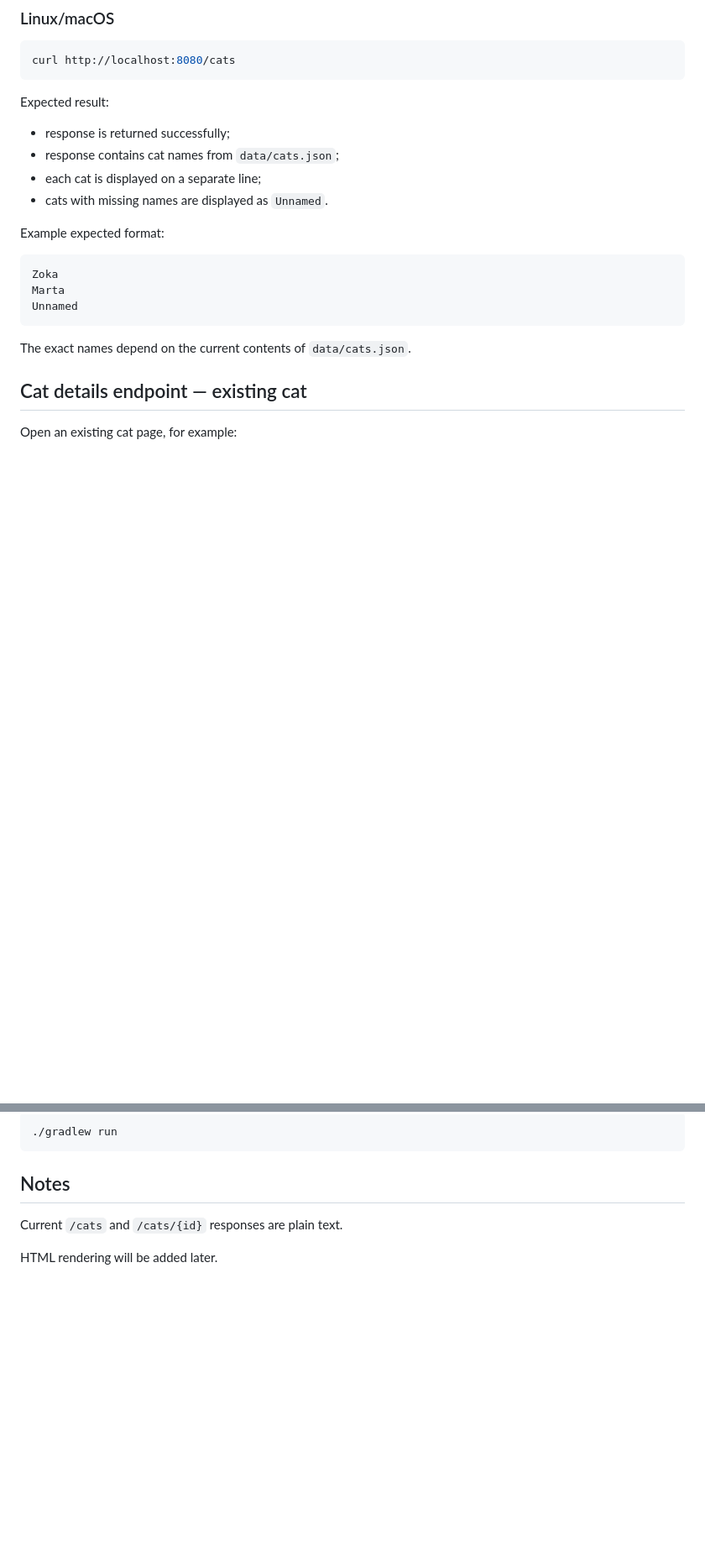
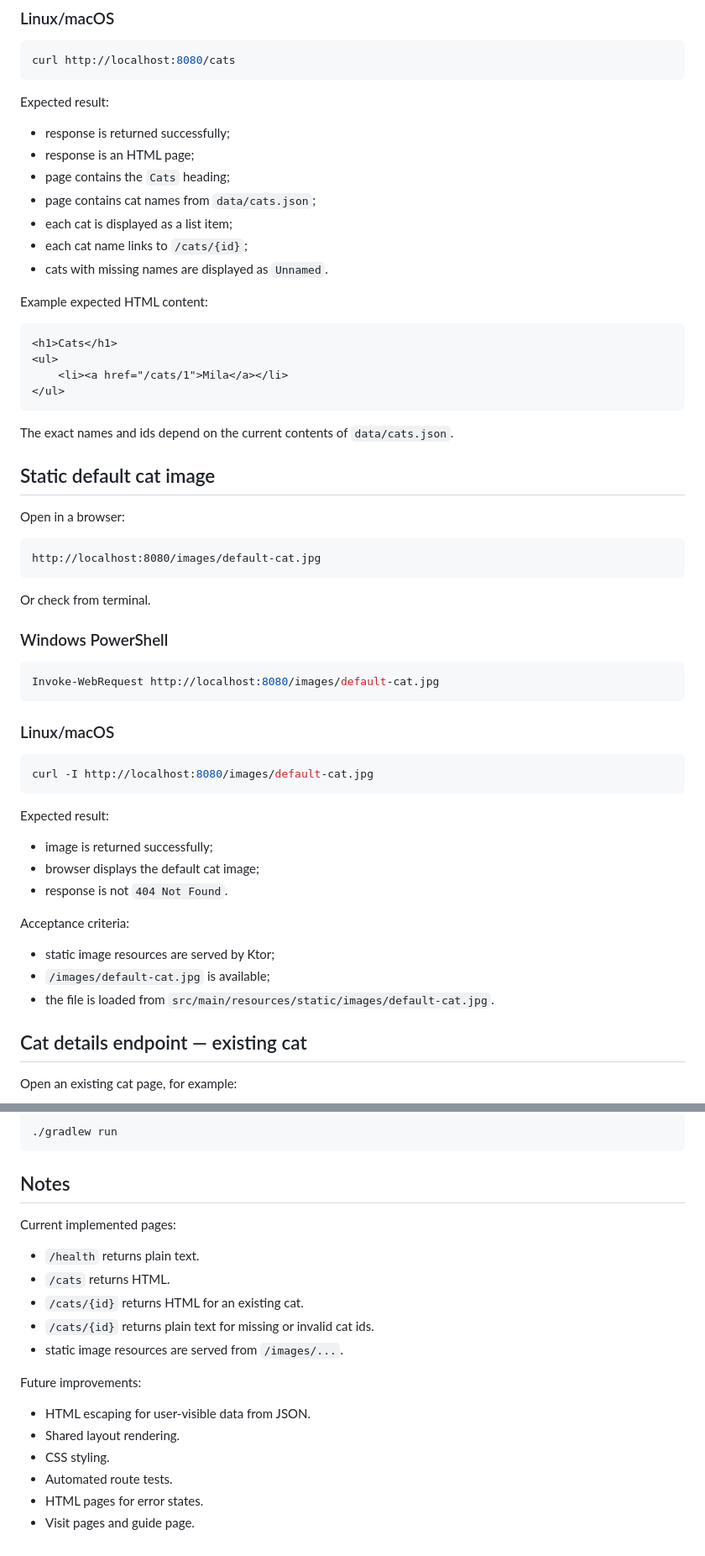
Before and after one commit to panipanda/shelter-volunteer, a Markdown page: docs/smoke-checklist.md, 2 parts joined by grey strips. Shown at 84% size. Rendered like a GitHub page; blank space fills up the shorter version.

Commit message:
Update smoke checklist to include static resources and enhance acceptance criteria

````diff
--- a/docs/smoke-checklist.md
+++ b/docs/smoke-checklist.md
@@ -115,19 +123,57 @@ curl http://localhost:8080/cats
 Expected result:
 
 - response is returned successfully;
-- response contains cat names from `data/cats.json`;
-- each cat is displayed on a separate line;
+- response is an HTML page;
+- page contains the `Cats` heading;
+- page contains cat names from `data/cats.json`;
+- each cat is displayed as a list item;
+- each cat name links to `/cats/{id}`;
 - cats with missing names are displayed as `Unnamed`.
 
-Example expected format:
+Example expected HTML content:
+
+```html
+<h1>Cats</h1>
+<ul>
+    <li><a href="/cats/1">Mila</a></li>
+</ul>
+```
+
+The exact names and ids depend on the current contents of `data/cats.json`.
+
+## Static default cat image
+
+Open in a browser:
 
 ```text
-Zoka
-Marta
-Unnamed
+http://localhost:8080/images/default-cat.jpg
 ```
 
-The exact names depend on the current contents of `data/cats.json`.
+Or check from terminal.
+
+### Windows PowerShell
+
+```powershell
+Invoke-WebRequest http://localhost:8080/images/default-cat.jpg
+```
+
+### Linux/macOS
+
+```bash
+curl -I http://localhost:8080/images/default-cat.jpg
+```
+
+Expected result:
+
+- image is returned successfully;
+- browser displays the default cat image;
+- response is not `404 Not Found`.
+
+Acceptance criteria:
+
+- static image resources are served by Ktor;
+- `/images/default-cat.jpg` is available;
+- the file is loaded from `src/main/resources/static/images/default-cat.jpg`.
 
 ## Cat details endpoint — existing cat
 
@@ -276,6 +338,19 @@ Expected result:
 
 ## Notes
 
-Current `/cats` and `/cats/{id}` responses are plain text.
+Current implemented pages:
 
-HTML rendering will be added later.
+- `/health` returns plain text.
+- `/cats` returns HTML.
+- `/cats/{id}` returns HTML for an existing cat.
+- `/cats/{id}` returns plain text for missing or invalid cat ids.
+- static image resources are served from `/images/...`.
+
+Future improvements:
+
+- HTML escaping for user-visible data from JSON.
+- Shared layout rendering.
+- CSS styling.
+- Automated route tests.
+- HTML pages for error states.
+- Visit pages and guide page.
````
Also changed, not shown: other parts of docs/smoke-checklist.md (+29 -5 lines).
